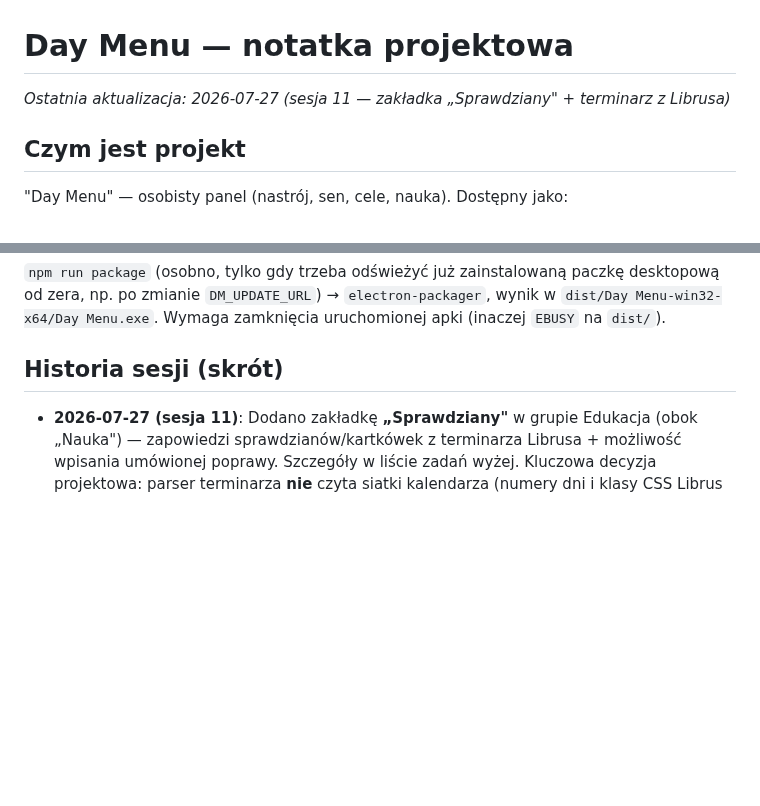
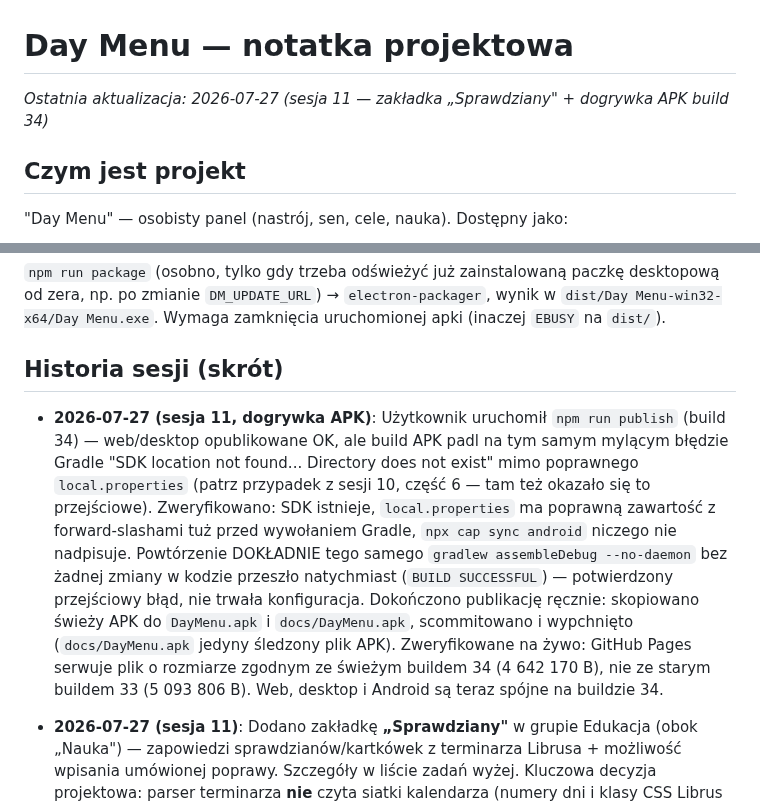
Before and after one commit to Niki321123/DEYMENUE, a Markdown page: PROJECT_NOTES.md, 2 parts joined by grey strips. GitHub-like rendering; blank space fills up the shorter version.

Commit message:
docs: notatka o dogrywce APK build 34 (sesja 11)

```diff
--- a/PROJECT_NOTES.md
+++ b/PROJECT_NOTES.md
@@ -1,6 +1,6 @@
 # Day Menu — notatka projektowa
 
-_Ostatnia aktualizacja: 2026-07-27 (sesja 11 — zakładka „Sprawdziany" + terminarz z Librusa)_
+_Ostatnia aktualizacja: 2026-07-27 (sesja 11 — zakładka „Sprawdziany" + dogrywka APK build 34)_
 
 ## Czym jest projekt
 
@@ -349,6 +349,20 @@ desktopową od zera, np. po zmianie `DM_UPDATE_URL`) → `electron-packager`, wy
 
 ## Historia sesji (skrót)
 
+- **2026-07-27 (sesja 11, dogrywka APK)**: Użytkownik uruchomił `npm run publish` (build 34) —
+  web/desktop opublikowane OK, ale build APK padl na tym samym mylącym błędzie Gradle
+  "SDK location not found... Directory does not exist" mimo poprawnego `local.properties`
+  (patrz przypadek z sesji 10, część 6 — tam też okazało się to przejściowe). Zweryfikowano:
+  SDK istnieje, `local.properties` ma poprawną zawartość z forward-slashami tuż przed
+  wywołaniem Gradle, `npx cap sync android` niczego nie nadpisuje. Powtórzenie DOKŁADNIE
+  tego samego `gradlew assembleDebug --no-daemon` bez żadnej zmiany w kodzie przeszło
+  natychmiast (`BUILD SUCCESSFUL`) — potwierdzony przejściowy błąd, nie trwała
+  konfiguracja. Dokończono publikację ręcznie: skopiowano świeży APK do `DayMenu.apk`
+  i `docs/DayMenu.apk`, scommitowano i wypchnięto (`docs/DayMenu.apk` jedyny śledzony
+  plik APK). Zweryfikowane na żywo: GitHub Pages serwuje plik o rozmiarze zgodnym ze
+  świeżym buildem 34 (4 642 170 B), nie ze starym buildem 33 (5 093 806 B). Web, desktop
+  i Android są teraz spójne na buildzie 34.
+
 - **2026-07-27 (sesja 11)**: Dodano zakładkę **„Sprawdziany"** w grupie Edukacja (obok
   „Nauka") — zapowiedzi sprawdzianów/kartkówek z terminarza Librusa + możliwość wpisania
   umówionej poprawy. Szczegóły w liście zadań wyżej. Kluczowa decyzja projektowa: parser
```
